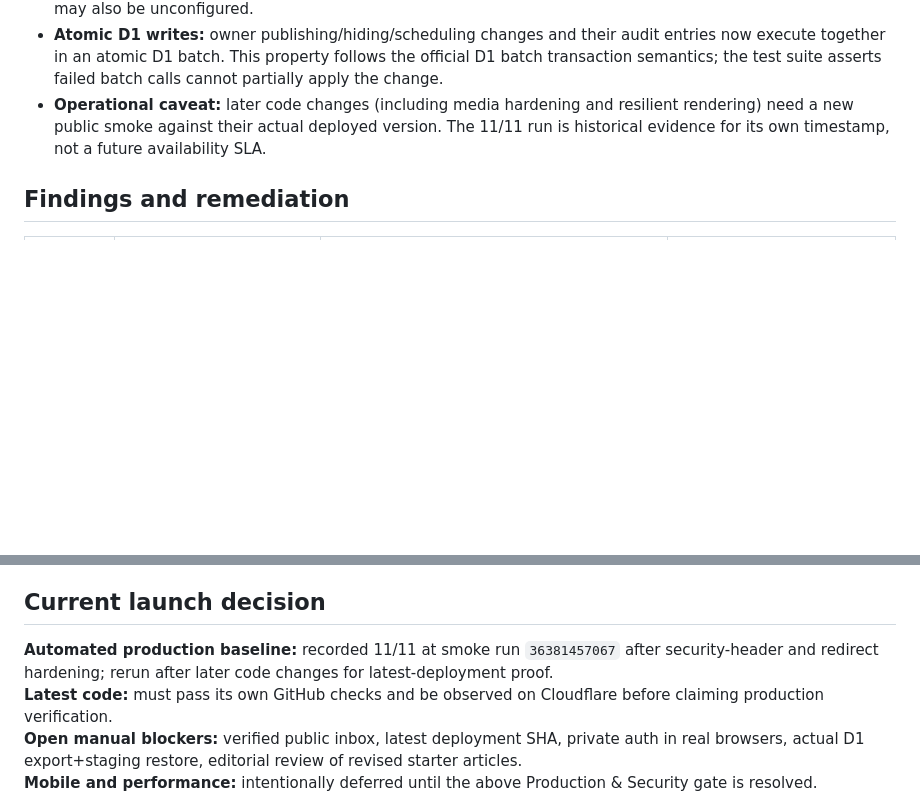
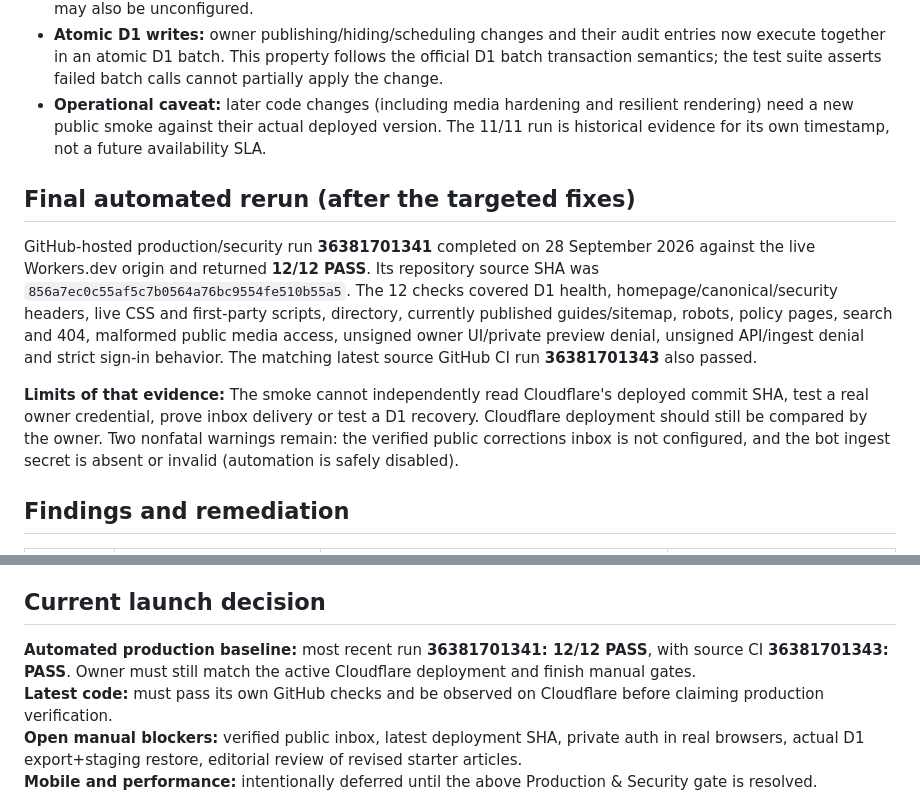
Before and after one commit to kevin4relocate/TripCaution, a Markdown page: docs/SPRINT1_PRODUCTION_SECURITY_AUDIT.md, 2 parts joined by grey strips. Rendered like a GitHub page; blank space fills up the shorter version.

Commit message:
docs: record final 12/12 production security smoke and remaining owner-controlled release blockers

```diff
--- a/docs/SPRINT1_PRODUCTION_SECURITY_AUDIT.md
+++ b/docs/SPRINT1_PRODUCTION_SECURITY_AUDIT.md
@@ -18,6 +18,12 @@ Scope: public production smoke from GitHub-hosted runner, static application/con
 - **Media upload hardening:** authenticated PNG/JPEG/WebP uploads now check their advertised length, stream and enforce a 5 MB cumulative cap, verify image signatures and retain the same-origin/session requirements. This is **unit-tested only**; live production reports the optional ingest bot unconfigured, and R2 image upload may also be unconfigured.
 - **Atomic D1 writes:** owner publishing/hiding/scheduling changes and their audit entries now execute together in an atomic D1 batch. This property follows the official D1 batch transaction semantics; the test suite asserts failed batch calls cannot partially apply the change.
 - **Operational caveat:** later code changes (including media hardening and resilient rendering) need a new public smoke against their actual deployed version. The 11/11 run is historical evidence for its own timestamp, not a future availability SLA.
+
+## Final automated rerun (after the targeted fixes)
+
+GitHub-hosted production/security run **36381701341** completed on 28 September 2026 against the live Workers.dev origin and returned **12/12 PASS**. Its repository source SHA was `856a7ec0c55af5c7b0564a76bc9554fe510b55a5`. The 12 checks covered D1 health, homepage/canonical/security headers, live CSS and first-party scripts, directory, currently published guides/sitemap, robots, policy pages, search and 404, malformed public media access, unsigned owner UI/private preview denial, unsigned API/ingest denial and strict sign-in behavior. The matching latest source GitHub CI run **36381701343** also passed.
+
+**Limits of that evidence:** The smoke cannot independently read Cloudflare's deployed commit SHA, test a real owner credential, prove inbox delivery or test a D1 recovery. Cloudflare deployment should still be compared by the owner. Two nonfatal warnings remain: the verified public corrections inbox is not configured, and the bot ingest secret is absent or invalid (automation is safely disabled).
 
 ## Findings and remediation
 
@@ -77,7 +83,7 @@ Do not set `EDITORIAL_CONTACT_VERIFIED` for a placeholder address such as a doma
 
 ## Current launch decision
 
-**Automated production baseline:** recorded 11/11 at smoke run `36381457067` after security-header and redirect hardening; rerun after later code changes for latest-deployment proof.
+**Automated production baseline:** most recent run **36381701341: 12/12 PASS**, with source CI **36381701343: PASS**. Owner must still match the active Cloudflare deployment and finish manual gates.
 **Latest code:** must pass its own GitHub checks and be observed on Cloudflare before claiming production verification.
 **Open manual blockers:** verified public inbox, latest deployment SHA, private auth in real browsers, actual D1 export+staging restore, editorial review of revised starter articles.
 **Mobile and performance:** intentionally deferred until the above Production & Security gate is resolved.
```
